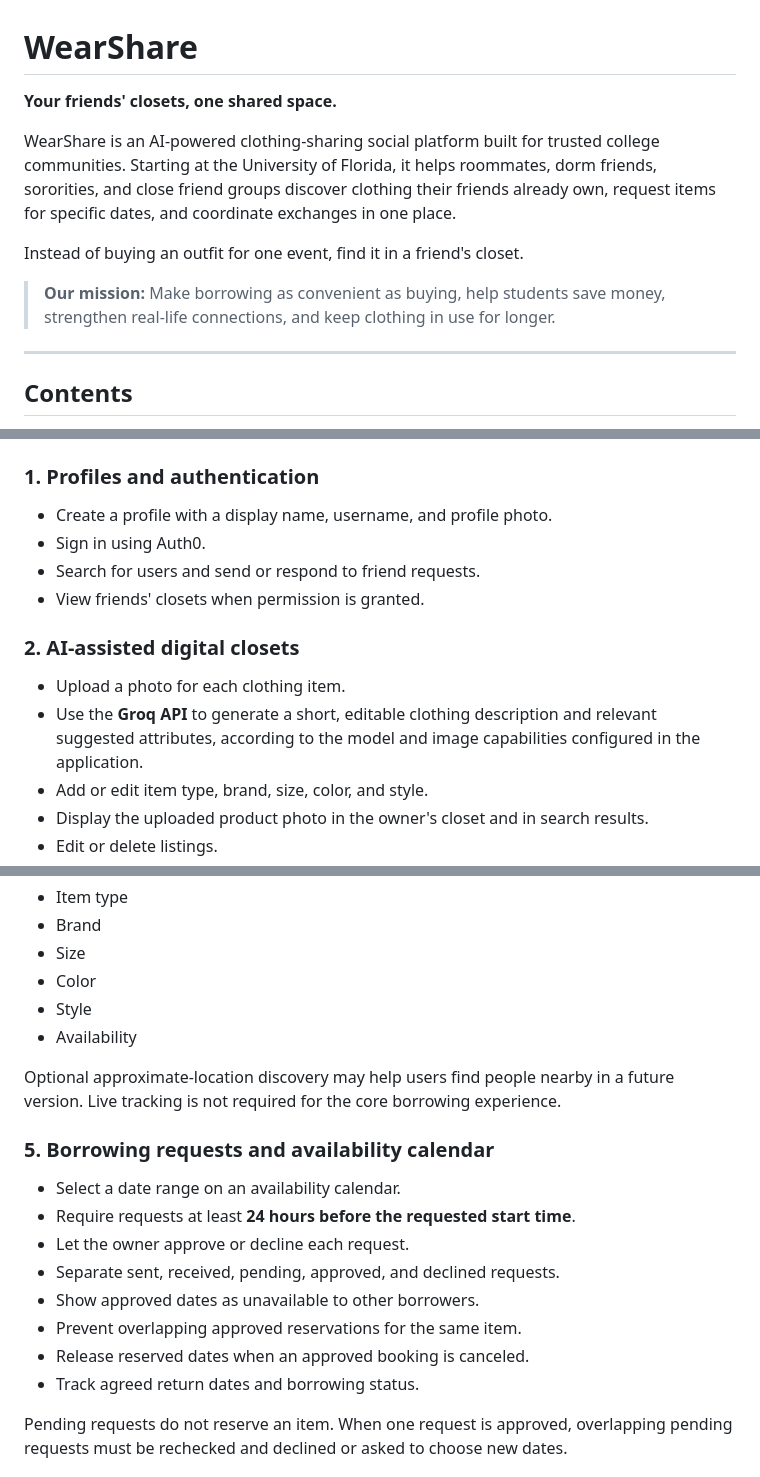
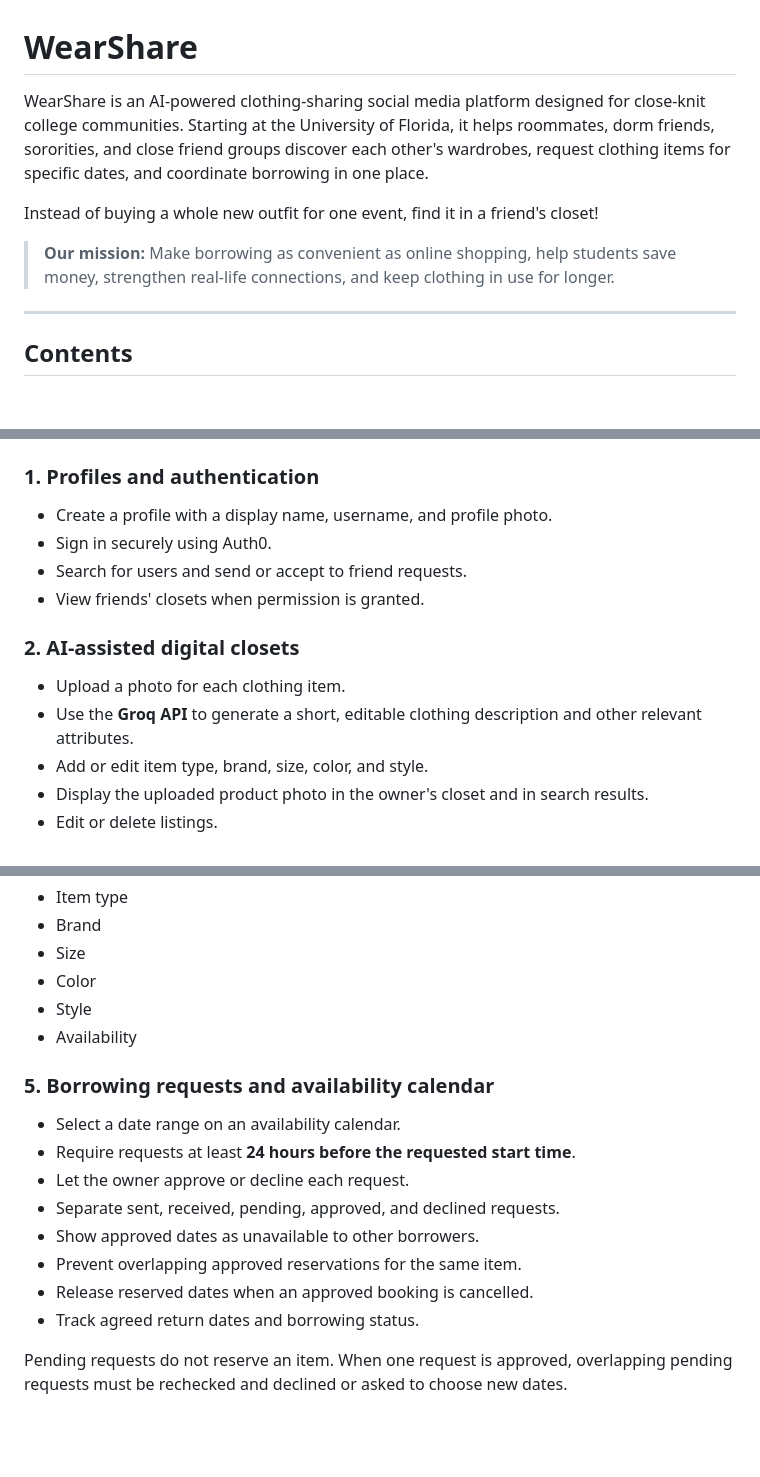
Before and after one commit to alonavtech/WearShare, a Markdown page: README.md, 3 parts joined by grey strips. GitHub-like rendering; blank space fills up the shorter version.

```diff
--- a/README.md
+++ b/README.md
@@ -1,12 +1,10 @@
 # WearShare
 
-**Your friends' closets, one shared space.**
+WearShare is an AI-powered clothing-sharing social media platform designed for close-knit college communities. Starting at the University of Florida, it helps roommates, dorm friends, sororities, and close friend groups discover each other's wardrobes, request clothing items for specific dates, and coordinate borrowing in one place.
 
-WearShare is an AI-powered clothing-sharing social platform built for trusted college communities. Starting at the University of Florida, it helps roommates, dorm friends, sororities, and close friend groups discover clothing their friends already own, request items for specific dates, and coordinate exchanges in one place.
+Instead of buying a whole new outfit for one event, find it in a friend's closet!
 
-Instead of buying an outfit for one event, find it in a friend's closet.
-
-> **Our mission:** Make borrowing as convenient as buying, help students save money, strengthen real-life connections, and keep clothing in use for longer.
+> **Our mission:** Make borrowing as convenient as online shopping, help students save money, strengthen real-life connections, and keep clothing in use for longer.
 
 ---
 
@@ -79,14 +77,14 @@ We distinguish published research from our own survey and from future impact goa
 ### 1. Profiles and authentication
 
 - Create a profile with a display name, username, and profile photo.
-- Sign in using Auth0.
-- Search for users and send or respond to friend requests.
+- Sign in securely using Auth0.
+- Search for users and send or accept to friend requests.
 - View friends' closets when permission is granted.
 
 ### 2. AI-assisted digital closets
 
 - Upload a photo for each clothing item.
-- Use the **Groq API** to generate a short, editable clothing description and relevant suggested attributes, according to the model and image capabilities configured in the application.
+- Use the **Groq API** to generate a short, editable clothing description and other relevant attributes.
 - Add or edit item type, brand, size, color, and style.
 - Display the uploaded product photo in the owner's closet and in search results.
 - Edit or delete listings.
@@ -115,8 +113,6 @@ Search clothing shared by friends and groups the user is authorized to access. U
 - Style
 - Availability
 
-Optional approximate-location discovery may help users find people nearby in a future version. Live tracking is not required for the core borrowing experience.
-
 ### 5. Borrowing requests and availability calendar
 
 - Select a date range on an availability calendar.
@@ -125,7 +121,7 @@ Optional approximate-location discovery may help users find people nearby in a f
 - Separate sent, received, pending, approved, and declined requests.
 - Show approved dates as unavailable to other borrowers.
 - Prevent overlapping approved reservations for the same item.
-- Release reserved dates when an approved booking is canceled.
+- Release reserved dates when an approved booking is cancelled.
 - Track agreed return dates and borrowing status.
 
 Pending requests do not reserve an item. When one request is approved, overlapping pending requests must be rechecked and declined or asked to choose new dates.
```
Also changed, not shown: other parts of README.md (+16 -16 lines).
